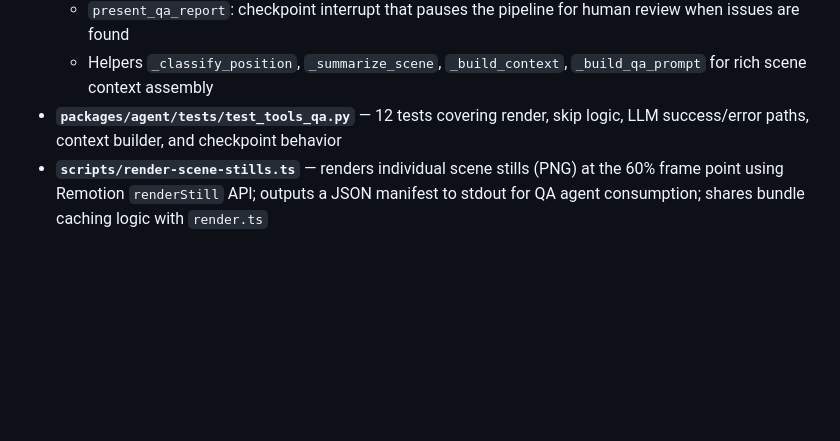
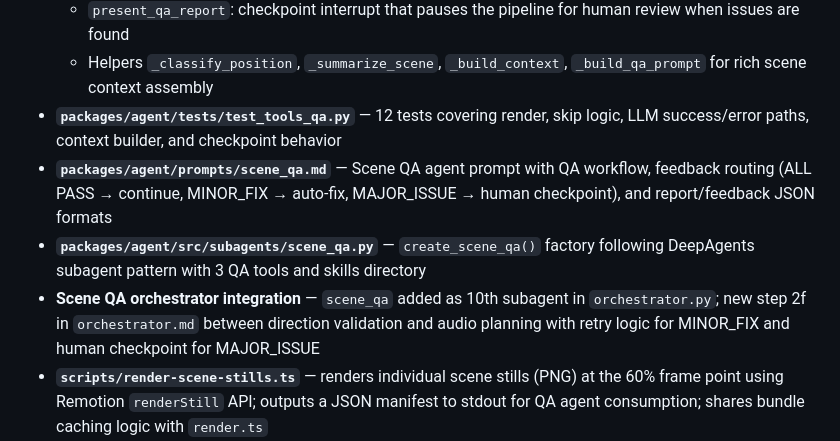
Before and after one commit to Vasallo94/Clapper, a Markdown page: CHANGELOG.md, the part around the change. GitHub-like rendering; blank space fills up the shorter version.

Commit message:
docs(changelog): document Scene QA agent integration
Co-Authored-By: Claude Opus 4.6 <noreply@anthropic.com>

```diff
--- a/CHANGELOG.md
+++ b/CHANGELOG.md
@@ -13,6 +13,9 @@ Format based on [Keep a Changelog](https://keepachangelog.com/).
   - `present_qa_report`: checkpoint interrupt that pauses the pipeline for human review when issues are found
   - Helpers `_classify_position`, `_summarize_scene`, `_build_context`, `_build_qa_prompt` for rich scene context assembly
 - **`packages/agent/tests/test_tools_qa.py`** — 12 tests covering render, skip logic, LLM success/error paths, context builder, and checkpoint behavior
+- **`packages/agent/prompts/scene_qa.md`** — Scene QA agent prompt with QA workflow, feedback routing (ALL PASS → continue, MINOR_FIX → auto-fix, MAJOR_ISSUE → human checkpoint), and report/feedback JSON formats
+- **`packages/agent/src/subagents/scene_qa.py`** — `create_scene_qa()` factory following DeepAgents subagent pattern with 3 QA tools and skills directory
+- **Scene QA orchestrator integration** — `scene_qa` added as 10th subagent in `orchestrator.py`; new step 2f in `orchestrator.md` between direction validation and audio planning with retry logic for MINOR_FIX and human checkpoint for MAJOR_ISSUE
 - **`scripts/render-scene-stills.ts`** — renders individual scene stills (PNG) at the 60% frame point using Remotion `renderStill` API; outputs a JSON manifest to stdout for QA agent consumption; shares bundle caching logic with `render.ts`
 - **Audio-Visual Sync Platform** — eliminates dead air (blank screens while voice plays) across the entire pipeline
   - `usePhase1Entry` hook: instant ≤200ms entry for core layout elements (title, frame, background)
```
